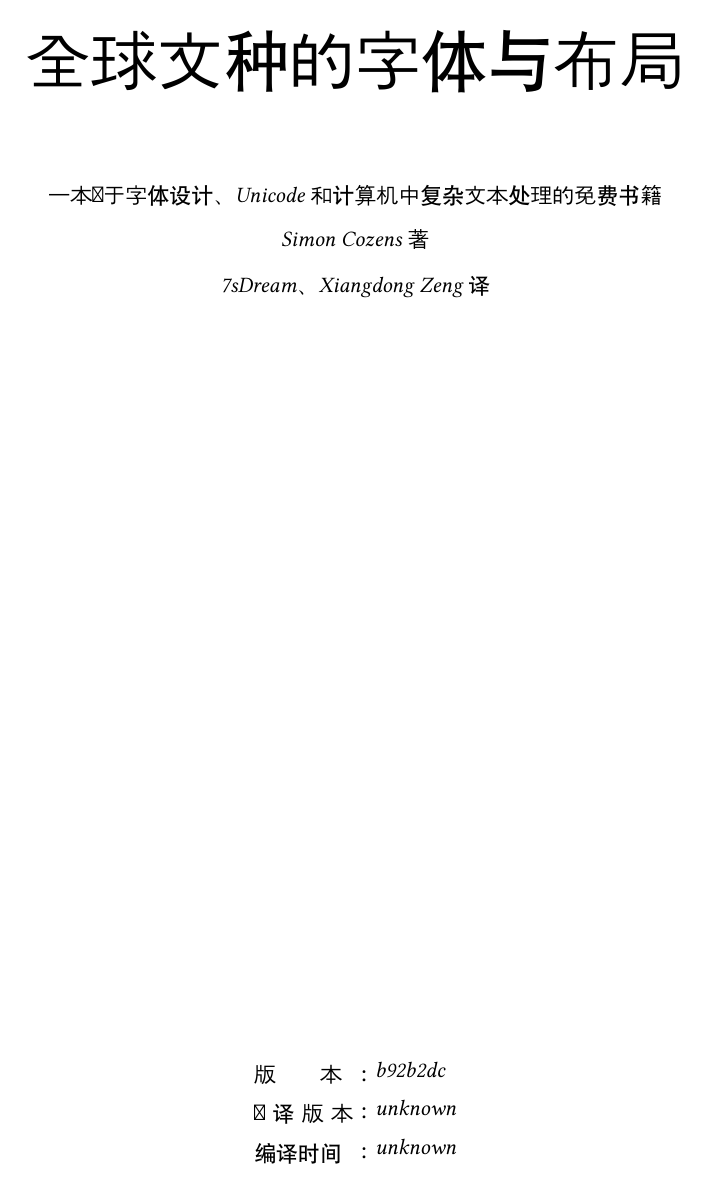
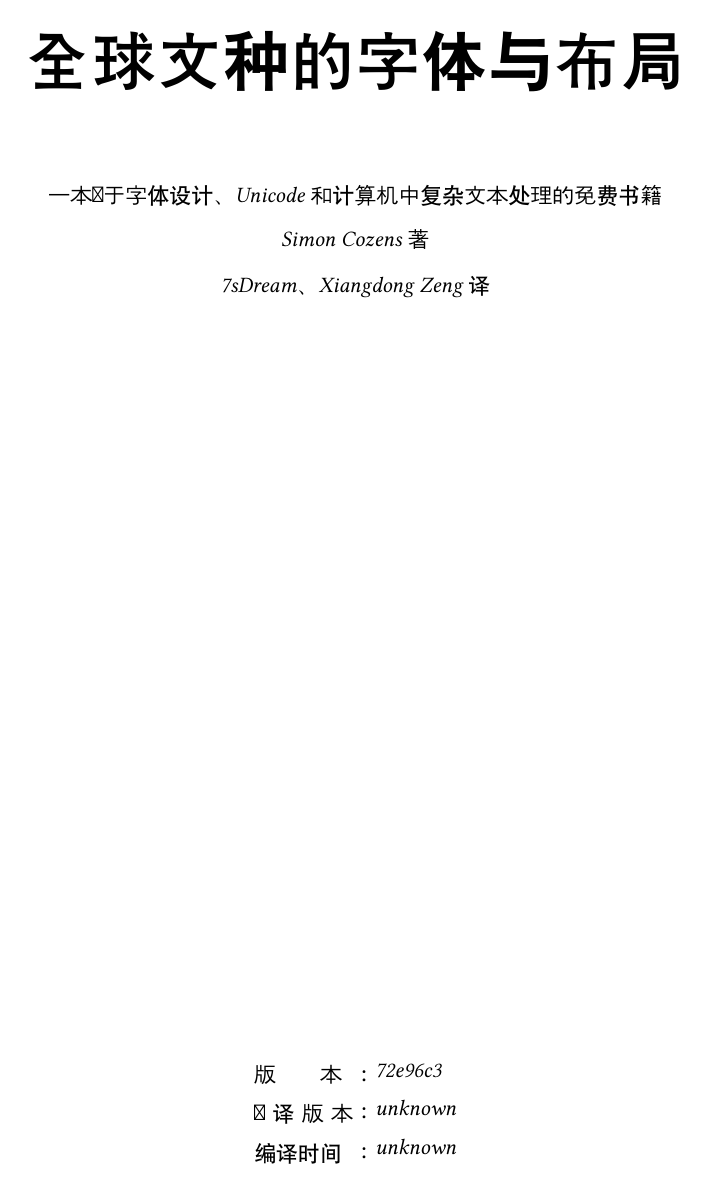
Before and after one commit to 7sDream/fonts-and-layout-zhCN, a Typst document (cover.typ, which reads template/consts.typ): page 1 of 2. Compiled offline with Typst 0.15.

Commit message:
feat: update upstream version, cover use bold title

```diff
--- a/cover.typ
+++ b/cover.typ
@@ -6,7 +6,7 @@
 
 #v(1fr)
 
-#text(size: 3em)[#consts.title]
+#text(size: 3em, weight: "bold")[#consts.title]
 
 #v(1em)
 
--- a/template/consts.typ
+++ b/template/consts.typ
@@ -1,4 +1,4 @@
-#let upstream-version = "b92b2dc"
+#let upstream-version = "72e96c3"
 #let title = "全球文种的字体与布局"
 #let author = "Simon Cozens"
 #let translators = ("7sDream", "Xiangdong Zeng")
```
Also changed, not shown: README.md.
